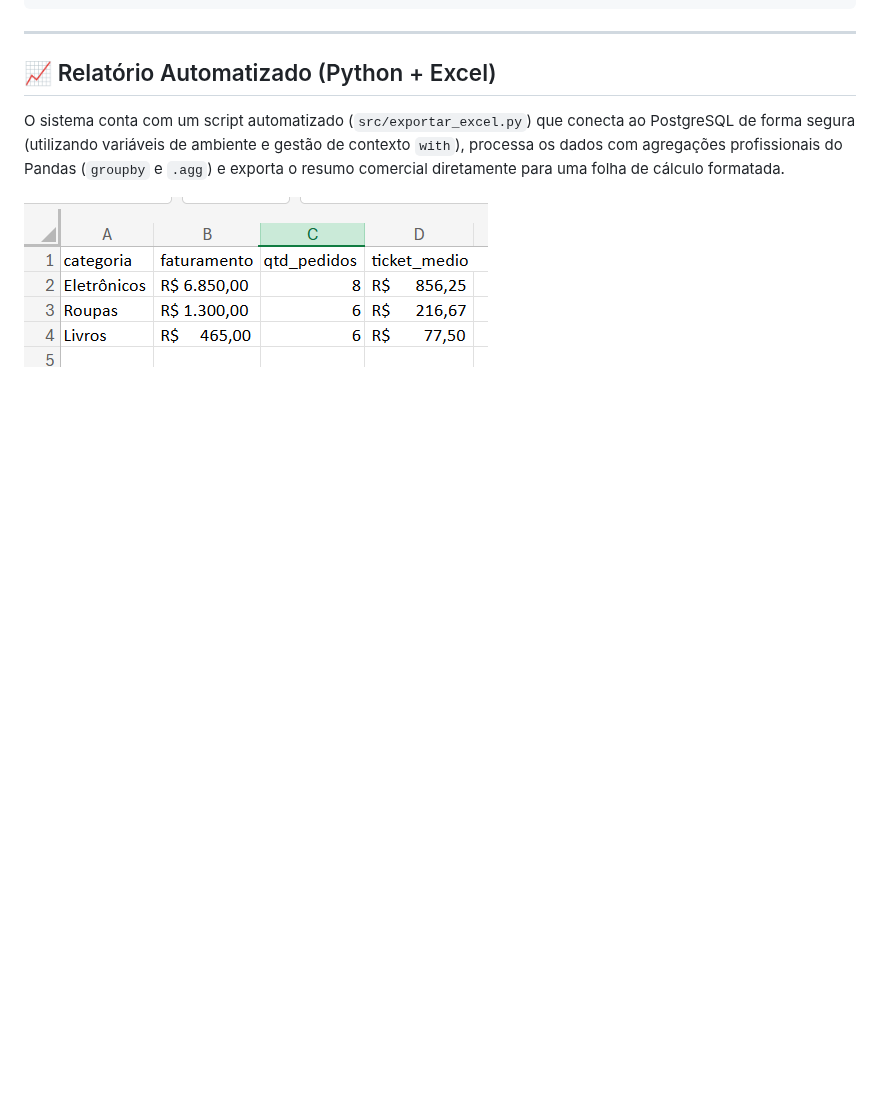
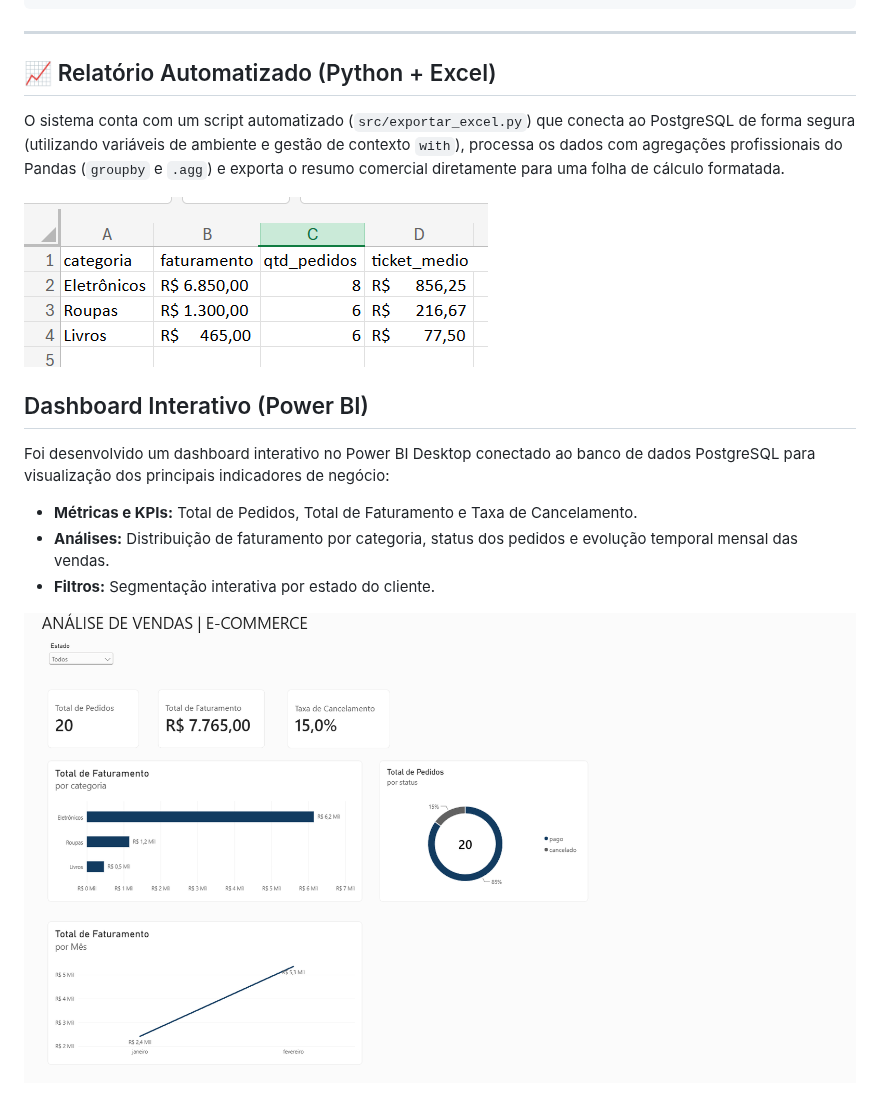
Before and after one commit to Italolima209/ecommerce-sales-sql-analysis, a Markdown page: README.md, the part around one of its changes. Rendered like a GitHub page; pictures changed too: docs/dashboard_powerbi.png (added); blank space fills up the shorter version.

Commit message:
feat: adiciona dashboard final do Power BI e atualiza README

```diff
--- a/README.md
+++ b/README.md
@@ -51,3 +51,14 @@ Simular um ambiente real de e-commerce estruturado sob arquitetura relacional pa
 O sistema conta com um script automatizado (`src/exportar_excel.py`) que conecta ao PostgreSQL de forma segura (utilizando variáveis de ambiente e gestão de contexto `with`), processa os dados com agregações profissionais do Pandas (`groupby` e `.agg`) e exporta o resumo comercial diretamente para uma folha de cálculo formatada.
 
 ![Relatório de Vendas por Categoria](docs/relatorio_vendas.png)
+
+
+## Dashboard Interativo (Power BI)
+
+Foi desenvolvido um dashboard interativo no Power BI Desktop conectado ao banco de dados PostgreSQL para visualização dos principais indicadores de negócio:
+
+- **Métricas e KPIs:** Total de Pedidos, Total de Faturamento e Taxa de Cancelamento.
+- **Análises:** Distribuição de faturamento por categoria, status dos pedidos e evolução temporal mensal das vendas.
+- **Filtros:** Segmentação interativa por estado do cliente.
+
+![Dashboard Power BI](docs/dashboard_powerbi.png)
```
Also changed, not shown: other parts of README.md (+1 -1 lines).
